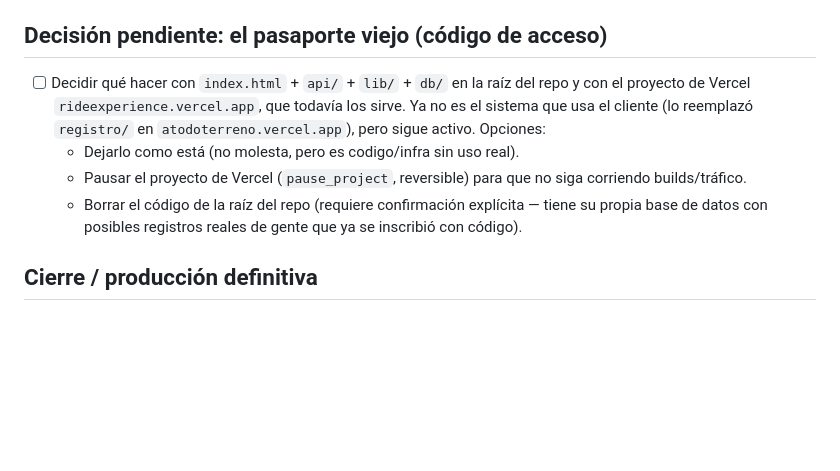
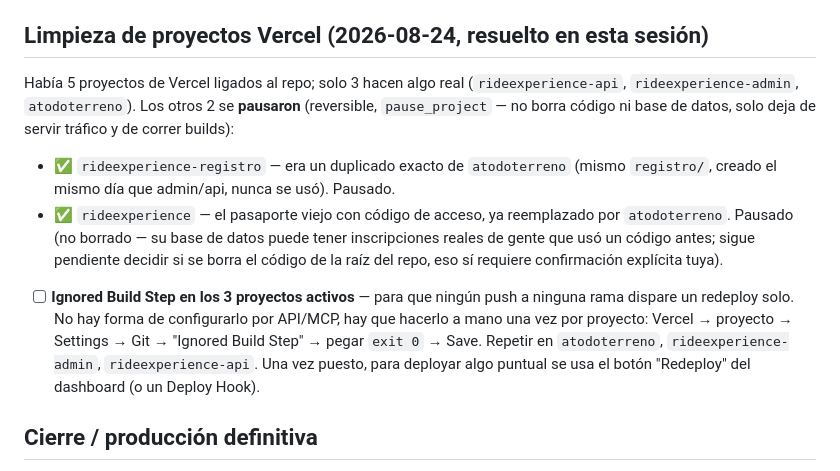
Before and after one commit to Jaywrkr/RIDEEXPERIENCE, a Markdown page: docs/PROXIMAS_FASES.md, the part around the change. GitHub-like rendering; blank space fills up the shorter version.

```diff
--- a/docs/PROXIMAS_FASES.md
+++ b/docs/PROXIMAS_FASES.md
@@ -29,19 +29,30 @@
   (hay copy ya validado para esto en `shineray-deck/index.html`, slide
   "El mensaje real").
 
-## Decisión pendiente: el pasaporte viejo (código de acceso)
+## Limpieza de proyectos Vercel (2026-08-24, resuelto en esta sesión)
 
-- [ ] Decidir qué hacer con `index.html` + `api/` + `lib/` + `db/` en
-  la raíz del repo y con el proyecto de Vercel `rideexperience.vercel.app`,
-  que todavía los sirve. Ya no es el sistema que usa el cliente (lo
-  reemplazó `registro/` en `atodoterreno.vercel.app`), pero sigue
-  activo. Opciones:
-  - Dejarlo como está (no molesta, pero es codigo/infra sin uso real).
-  - Pausar el proyecto de Vercel (`pause_project`, reversible) para que
-    no siga corriendo builds/tráfico.
-  - Borrar el código de la raíz del repo (requiere confirmación
-    explícita — tiene su propia base de datos con posibles registros
-    reales de gente que ya se inscribió con código).
+Había 5 proyectos de Vercel ligados al repo; solo 3 hacen algo real
+(`rideexperience-api`, `rideexperience-admin`, `atodoterreno`). Los
+otros 2 se **pausaron** (reversible, `pause_project` — no borra código
+ni base de datos, solo deja de servir tráfico y de correr builds):
+
+- ✅ `rideexperience-registro` — era un duplicado exacto de
+  `atodoterreno` (mismo `registro/`, creado el mismo día que
+  admin/api, nunca se usó). Pausado.
+- ✅ `rideexperience` — el pasaporte viejo con código de acceso, ya
+  reemplazado por `atodoterreno`. Pausado (no borrado — su base de
+  datos puede tener inscripciones reales de gente que usó un código
+  antes; sigue pendiente decidir si se borra el código de la raíz del
+  repo, eso sí requiere confirmación explícita tuya).
+
+- [ ] **Ignored Build Step en los 3 proyectos activos** — para que
+  ningún push a ninguna rama dispare un redeploy solo. No hay forma de
+  configurarlo por API/MCP, hay que hacerlo a mano una vez por
+  proyecto: Vercel → proyecto → Settings → Git → "Ignored Build Step"
+  → pegar `exit 0` → Save. Repetir en `atodoterreno`,
+  `rideexperience-admin`, `rideexperience-api`. Una vez puesto, para
+  deployar algo puntual se usa el botón "Redeploy" del dashboard (o un
+  Deploy Hook).
 
 ## Cierre / producción definitiva
 
```
Also changed, not shown: docs/PENDIENTES_CLIENTE.md (+18 -10 lines).
